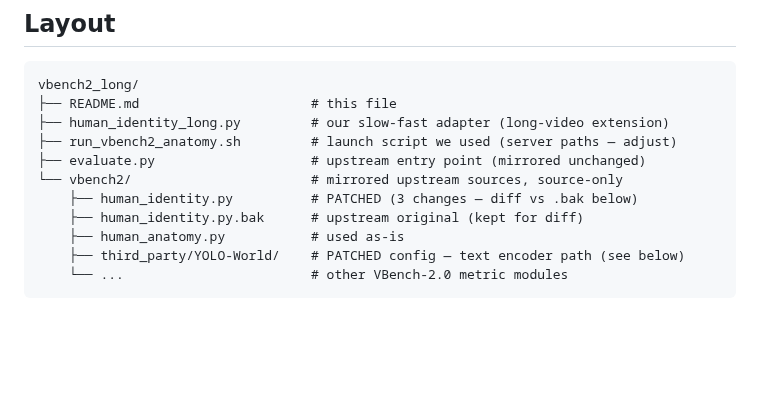
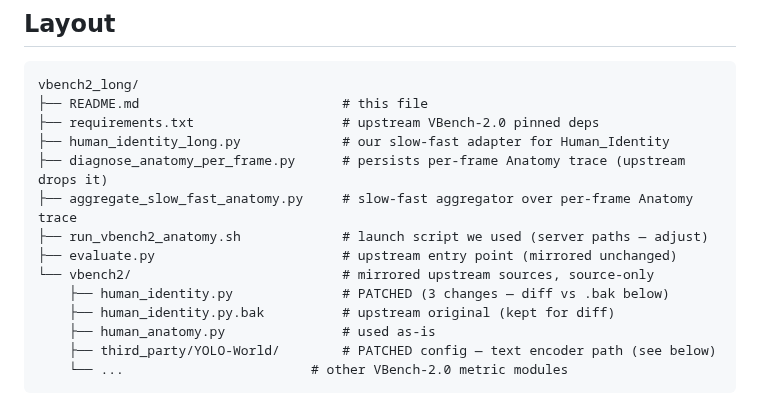
Before and after one commit to TimuJ/thesis_ve, a Markdown page: scripts/vbench2_long/README.md, the part around the change. Drawn GitHub-style; blank space fills up the shorter version.

````diff
--- a/scripts/vbench2_long/README.md
+++ b/scripts/vbench2_long/README.md
@@ -19,15 +19,18 @@ pip install -r requirements.txt
 
 ```
 vbench2_long/
-├── README.md                      # this file
-├── human_identity_long.py         # our slow-fast adapter (long-video extension)
-├── run_vbench2_anatomy.sh         # launch script we used (server paths — adjust)
-├── evaluate.py                    # upstream entry point (mirrored unchanged)
-└── vbench2/                       # mirrored upstream sources, source-only
-    ├── human_identity.py          # PATCHED (3 changes — diff vs .bak below)
-    ├── human_identity.py.bak      # upstream original (kept for diff)
-    ├── human_anatomy.py           # used as-is
-    ├── third_party/YOLO-World/    # PATCHED config — text encoder path (see below)
+├── README.md                          # this file
+├── requirements.txt                   # upstream VBench-2.0 pinned deps
+├── human_identity_long.py             # our slow-fast adapter for Human_Identity
+├── diagnose_anatomy_per_frame.py      # persists per-frame Anatomy trace (upstream drops it)
+├── aggregate_slow_fast_anatomy.py     # slow-fast aggregator over per-frame Anatomy trace
+├── run_vbench2_anatomy.sh             # launch script we used (server paths — adjust)
+├── evaluate.py                        # upstream entry point (mirrored unchanged)
+└── vbench2/                           # mirrored upstream sources, source-only
+    ├── human_identity.py              # PATCHED (3 changes — diff vs .bak below)
+    ├── human_identity.py.bak          # upstream original (kept for diff)
+    ├── human_anatomy.py               # used as-is
+    ├── third_party/YOLO-World/        # PATCHED config — text encoder path (see below)
     └── ...                        # other VBench-2.0 metric modules
 ```
 
````
Also changed, not shown: reports/Timur_Iakshibaev_2026-05-01_to_2026-05-13.md (renamed from reports/Timur_Iakshibaev_2026-05-01_to_2026-05-07.md, +12 -4 lines), results/uav_mgld_evaluation_metrics.md (added, +126 -0 lines).
